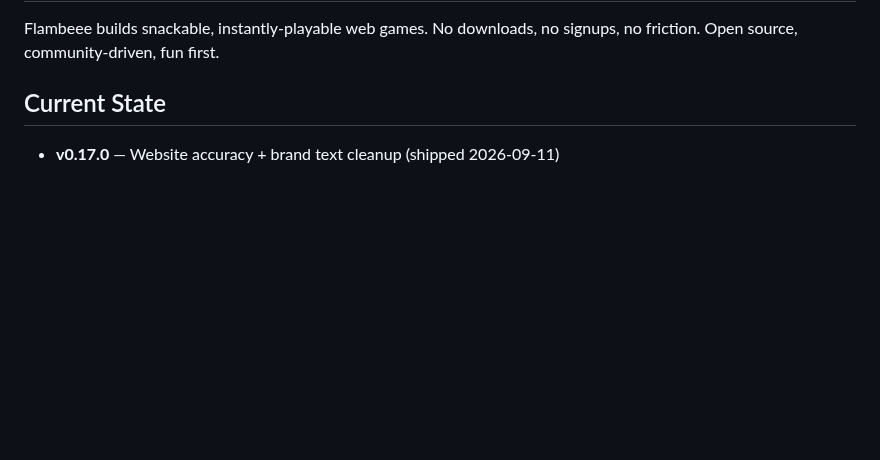
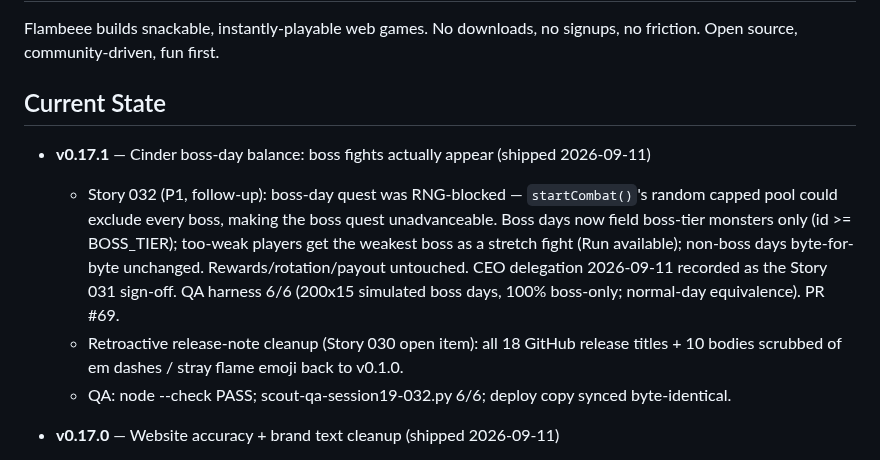
Before and after one commit to jakepi-bot/flambeee, a Markdown page: docs/roadmap.md, the part around the change. GitHub-like rendering; blank space fills up the shorter version.

```diff
--- a/docs/roadmap.md
+++ b/docs/roadmap.md
@@ -5,6 +5,11 @@
 Flambeee builds snackable, instantly-playable web games. No downloads, no signups, no friction. Open source, community-driven, fun first.
 
 ## Current State
+
+- **v0.17.1** — Cinder boss-day balance: boss fights actually appear (shipped 2026-09-11)
+  - Story 032 (P1, follow-up): boss-day quest was RNG-blocked — `startCombat()`'s random capped pool could exclude every boss, making the boss quest unadvanceable. Boss days now field boss-tier monsters only (id >= BOSS_TIER); too-weak players get the weakest boss as a stretch fight (Run available); non-boss days byte-for-byte unchanged. Rewards/rotation/payout untouched. CEO delegation 2026-09-11 recorded as the Story 031 sign-off. QA harness 6/6 (200x15 simulated boss days, 100% boss-only; normal-day equivalence). PR #69.
+  - Retroactive release-note cleanup (Story 030 open item): all 18 GitHub release titles + 10 bodies scrubbed of em dashes / stray flame emoji back to v0.1.0.
+  - QA: node --check PASS; scout-qa-session19-032.py 6/6; deploy copy synced byte-identical.
 
 - **v0.17.0** — Website accuracy + brand text cleanup (shipped 2026-09-11)
   - Story 029 (P0): Website "What's New" now reads the true latest release (v0.16.0, Cinder quest polish + Play today) instead of stale v0.15.0; summary accurate, no invented features; Releases/Blog links preserved
```
Also changed, not shown: BLOG.md (+14 -0 lines).
